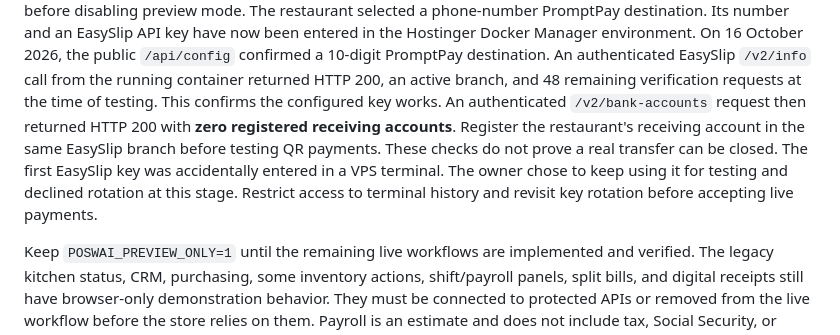
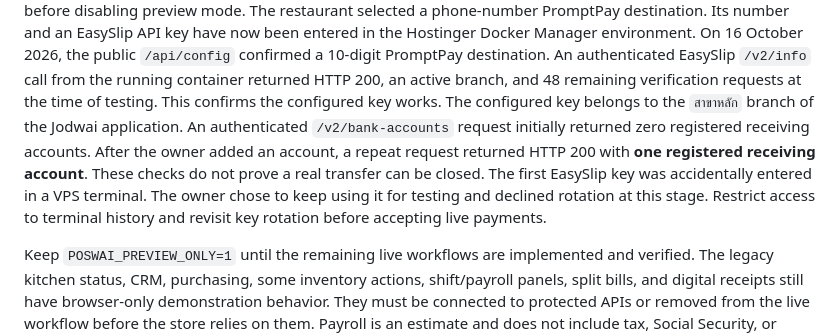
Before and after one commit to PhiraHao/poswai, a Markdown page: DEPLOYMENT.md, the part around the change. GitHub-like rendering.

Commit message:
Confirm EasySlip receiving account registration

```diff
--- a/DEPLOYMENT.md
+++ b/DEPLOYMENT.md
@@ -102,14 +102,14 @@ Manager environment. On 16 October 2026, the public `/api/config` confirmed a
 10-digit PromptPay destination. An authenticated EasySlip `/v2/info` call from
 the running container returned HTTP 200, an active branch, and 48 remaining
 verification requests at the time of testing. This confirms the configured
-key works. An authenticated `/v2/bank-accounts` request then returned HTTP
-200 with **zero registered receiving accounts**. Register the restaurant's
-receiving account in the same EasySlip branch before testing QR payments.
+key works. The configured key belongs to the `สาขาหลัก` branch of the Jodwai
+application. An authenticated `/v2/bank-accounts` request initially returned
+zero registered receiving accounts. After the owner added an account, a repeat
+request returned HTTP 200 with **one registered receiving account**.
 These checks do not prove a real transfer can be closed. The first EasySlip
 key was accidentally entered in a VPS terminal. The owner chose to keep using
 it for testing and declined rotation at this stage. Restrict access to terminal
-history and revisit key
-rotation before accepting live payments.
+history and revisit key rotation before accepting live payments.
 
 Keep `POSWAI_PREVIEW_ONLY=1` until the remaining live workflows are implemented
 and verified. The legacy kitchen status, CRM, purchasing, some inventory
```
